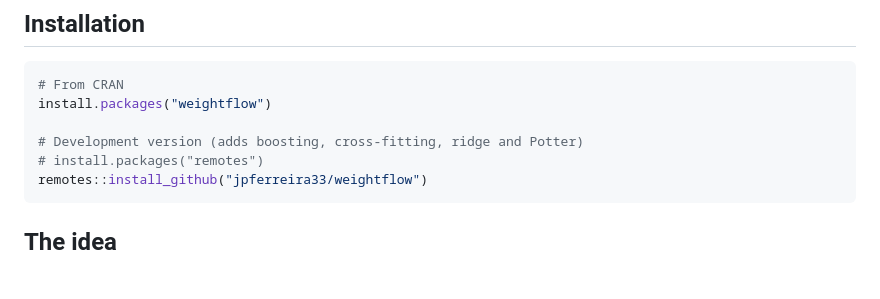
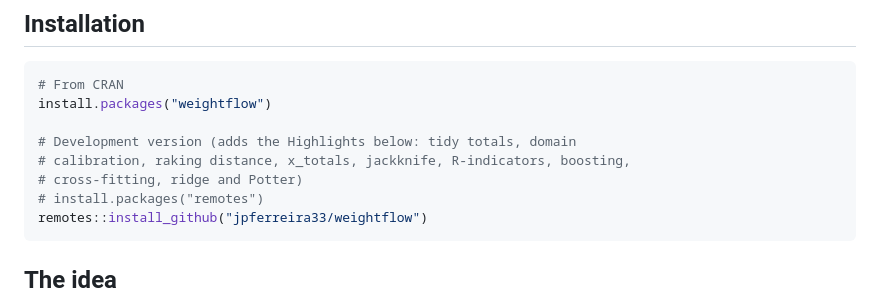
Before and after one commit to jpferreira33/weightflow, a Markdown page: README.md, the part around one of its changes. GitHub-like rendering; blank space fills up the shorter version.

Commit message:
README: expand Highlights with new features; clearer domain calibration examples

````diff
--- a/README.md
+++ b/README.md
@@ -66,7 +66,9 @@ design and on the available auxiliary information.
 # From CRAN
 install.packages("weightflow")
 
-# Development version (adds boosting, cross-fitting, ridge and Potter)
+# Development version (adds the Highlights below: tidy totals, domain
+# calibration, raking distance, x_totals, jackknife, R-indicators, boosting,
+# cross-fitting, ridge and Potter)
 # install.packages("remotes")
 remotes::install_github("jpferreira33/weightflow")
 ```
````
Also changed, not shown: other parts of README.md (+95 -0 lines).
